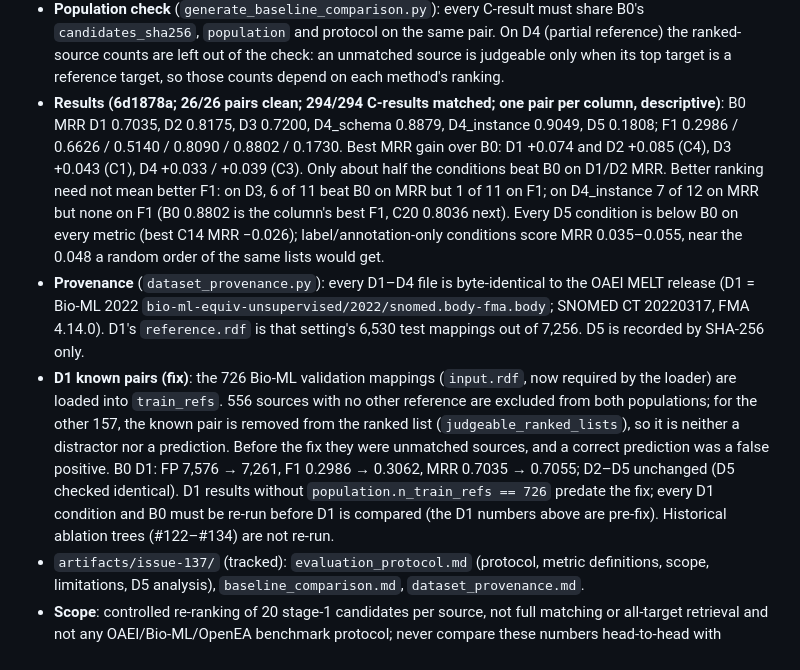
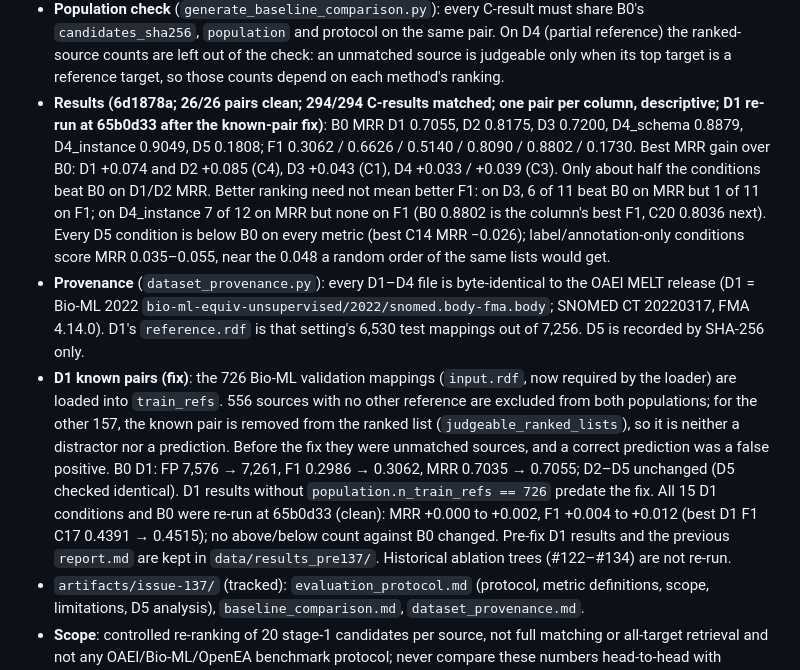
Before and after one commit to swntsvt/kgsemembed, a Markdown page: CLAUDE.md, the part around the change. GitHub-like rendering.

```diff
--- a/CLAUDE.md
+++ b/CLAUDE.md
@@ -816,8 +816,9 @@ python scripts/annotation_fix_report.py --old_dir data/results/ \
   the check: an unmatched source is judgeable only when its top target is a
   reference target, so those counts depend on each method's ranking.
 - **Results (6d1878a; 26/26 pairs clean; 294/294 C-results matched; one pair
-  per column, descriptive)**: B0 MRR D1 0.7035, D2 0.8175, D3 0.7200,
-  D4_schema 0.8879, D4_instance 0.9049, D5 0.1808; F1 0.2986 / 0.6626 /
+  per column, descriptive; D1 re-run at 65b0d33 after the known-pair fix)**:
+  B0 MRR D1 0.7055, D2 0.8175, D3 0.7200,
+  D4_schema 0.8879, D4_instance 0.9049, D5 0.1808; F1 0.3062 / 0.6626 /
   0.5140 / 0.8090 / 0.8802 / 0.1730. Best MRR gain over B0: D1 +0.074 and
   D2 +0.085 (C4), D3 +0.043 (C1), D4 +0.033 / +0.039 (C3). Only about half
   the conditions beat B0 on D1/D2 MRR. Better ranking need not mean better
@@ -839,9 +840,12 @@ python scripts/annotation_fix_report.py --old_dir data/results/ \
   prediction. Before the fix they were unmatched sources, and a correct
   prediction was a false positive. B0 D1: FP 7,576 → 7,261, F1 0.2986 →
   0.3062, MRR 0.7035 → 0.7055; D2–D5 unchanged (D5 checked identical). D1
-  results without `population.n_train_refs == 726` predate the fix; every
-  D1 condition and B0 must be re-run before D1 is compared (the D1 numbers
-  above are pre-fix). Historical ablation trees (#122–#134) are not re-run.
+  results without `population.n_train_refs == 726` predate the fix. All 15
+  D1 conditions and B0 were re-run at 65b0d33 (clean): MRR +0.000 to
+  +0.002, F1 +0.004 to +0.012 (best D1 F1 C17 0.4391 → 0.4515); no
+  above/below count against B0 changed. Pre-fix D1 results and the previous
+  `report.md` are kept in `data/results_pre137/`. Historical ablation trees
+  (#122–#134) are not re-run.
 - `artifacts/issue-137/` (tracked): `evaluation_protocol.md` (protocol,
   metric definitions, scope, limitations, D5 analysis),
   `baseline_comparison.md`, `dataset_provenance.md`.
```
Also changed, not shown: artifacts/issue-137/baseline_comparison.md (+66 -66 lines), artifacts/issue-137/evaluation_protocol.md (+12 -12 lines).
